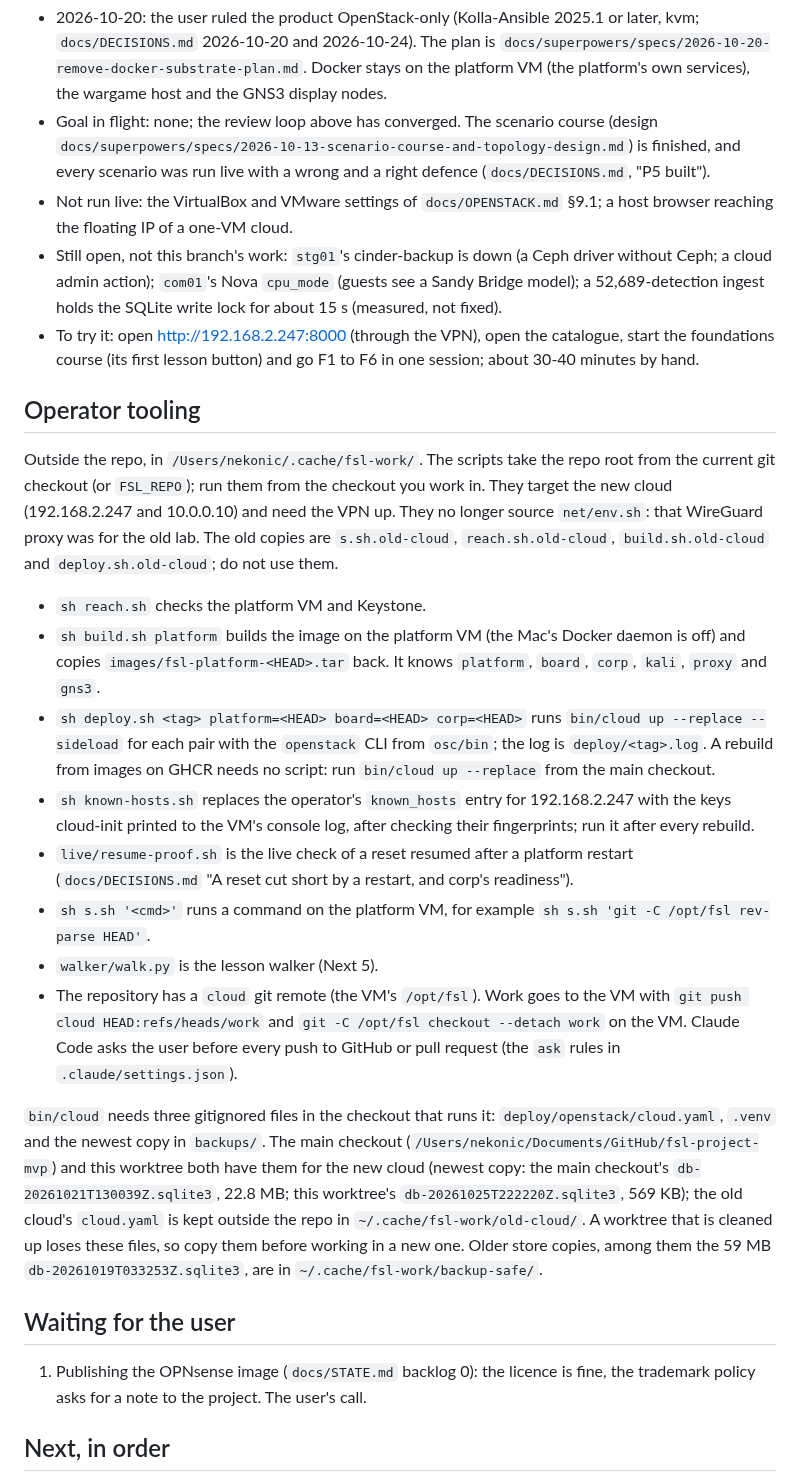
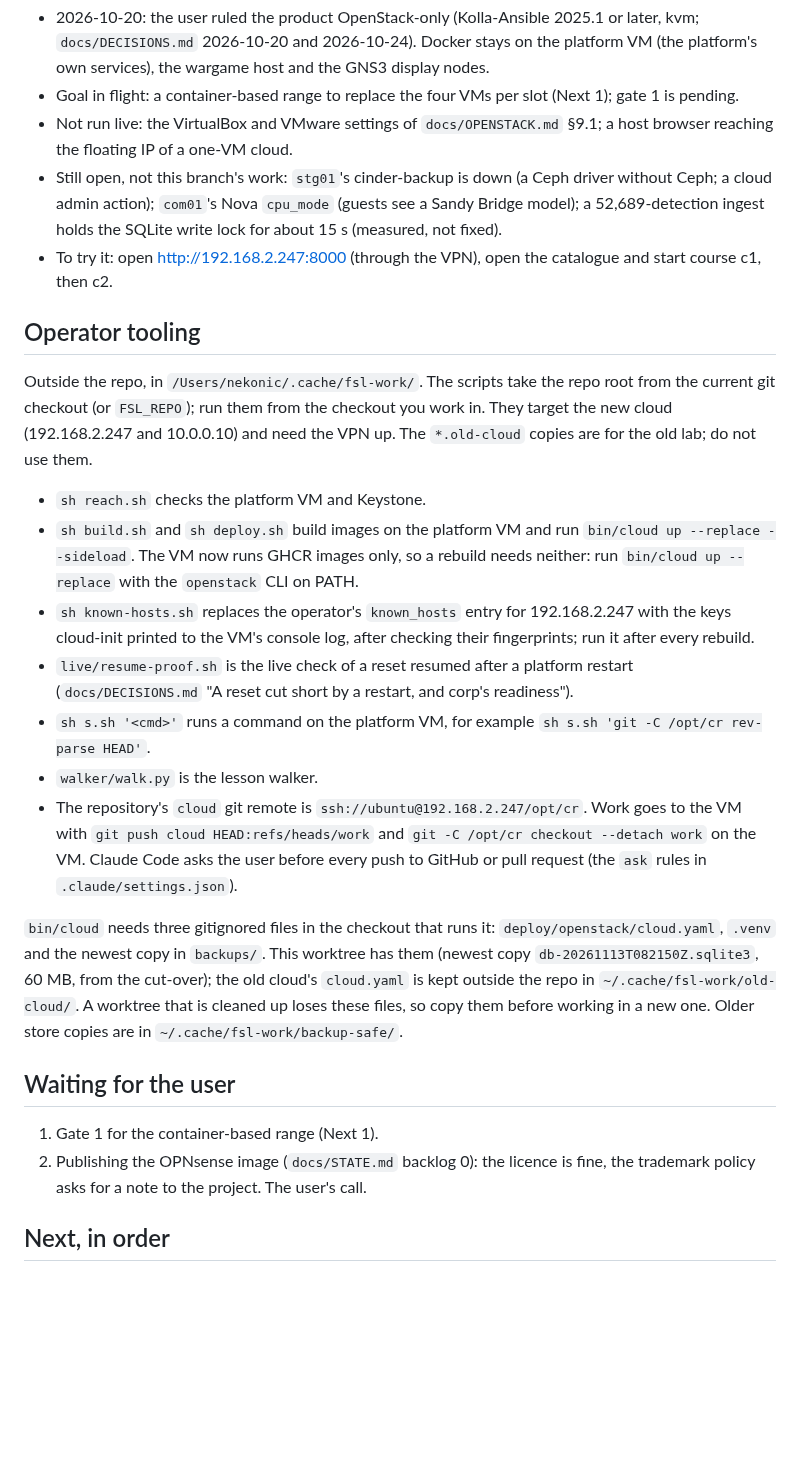
Before and after one commit to Nekonic/fsl-project-mvp, a Markdown page: docs/state/now.md, the part around one of its changes. GitHub-like rendering; blank space fills up the shorter version.

Commit message:
docs: now and STATE match the cut-over to the cr names and the verified state

```diff
--- a/docs/state/now.md
+++ b/docs/state/now.md
@@ -99,12 +90,9 @@ Internet.
 - 2026-10-20: the user ruled the product OpenStack-only (Kolla-Ansible 2025.1
-  or later, kvm; `docs/DECISIONS.md` 2026-10-20 and 2026-10-24). The plan is
-  `docs/superpowers/specs/2026-10-20-remove-docker-substrate-plan.md`. Docker
-  stays on the platform VM (the platform's own services), the wargame host and
-  the GNS3 display nodes.
-- Goal in flight: none; the review loop above has converged. The scenario course
-  (design `docs/superpowers/specs/2026-10-13-scenario-course-and-topology-design.md`)
-  is finished, and every scenario was run live with a wrong and a right
-  defence (`docs/DECISIONS.md`, "P5 built").
+  or later, kvm; `docs/DECISIONS.md` 2026-10-20 and 2026-10-24). Docker stays
+  on the platform VM (the platform's own services), the wargame host and the
+  GNS3 display nodes.
+- Goal in flight: a container-based range to replace the four VMs per slot
+  (Next 1); gate 1 is pending.
 - Not run live: the VirtualBox and VMware settings of `docs/OPENSTACK.md` §9.1;
   a host browser reaching the floating IP of a one-VM cloud.
 - Still open, not this branch's work: `stg01`'s cinder-backup is down (a Ceph
@@ -112,27 +100,21 @@ Internet.
   (guests see a Sandy Bridge model); a 52,689-detection ingest holds the SQLite
   write lock for about 15 s (measured, not fixed).
 - To try it: open http://192.168.2.247:8000 (through the VPN), open the
-  catalogue, start the foundations course (its first lesson button) and go F1 to
-  F6 in one session; about 30-40 minutes by hand.
+  catalogue and start course c1, then c2.
 
 ## Operator tooling
 
 Outside the repo, in `/Users/nekonic/.cache/fsl-work/`. The scripts take the
 repo root from the current git checkout (or `FSL_REPO`); run them from the
 checkout you work in. They target the new cloud (192.168.2.247 and 10.0.0.10)
-and need the VPN up. They no longer source `net/env.sh`: that WireGuard proxy
-was for the old lab. The old copies are `s.sh.old-cloud`, `reach.sh.old-cloud`,
-`build.sh.old-cloud` and `deploy.sh.old-cloud`; do not use them.
+and need the VPN up. The `*.old-cloud` copies are for the old lab; do not use
+them.
 
 - `sh reach.sh` checks the platform VM and Keystone.
-- `sh build.sh platform` builds the image on the platform VM (the Mac's Docker
-  daemon is off) and copies `images/fsl-platform-<HEAD>.tar` back. It knows
-  `platform`, `board`, `corp`, `kali`, `proxy` and `gns3`.
-- `sh deploy.sh <tag> platform=<HEAD> board=<HEAD> corp=<HEAD>` runs `bin/cloud
-  up --replace --sideload` for each pair with the `openstack` CLI from `osc/bin`;
-  the log is
-  `deploy/<tag>.log`. A rebuild from images on GHCR needs no script: run
-  `bin/cloud up --replace` from the main checkout.
+- `sh build.sh` and `sh deploy.sh` build images on the platform VM and run
+  `bin/cloud up --replace --sideload`. The VM now runs GHCR images only, so a
+  rebuild needs neither: run `bin/cloud up --replace` with the `openstack`
+  CLI on PATH.
 - `sh known-hosts.sh` replaces the operator's `known_hosts` entry for
   192.168.2.247 with the keys cloud-init printed to the VM's console log,
   after checking their fingerprints; run it after every rebuild.
@@ -140,27 +122,26 @@ was for the old lab. The old copies are `s.sh.old-cloud`, `reach.sh.old-cloud`,
   platform restart (`docs/DECISIONS.md` "A reset cut short by a restart, and
   corp's readiness").
 - `sh s.sh '<cmd>'` runs a command on the platform VM, for example `sh s.sh 'git
-  -C /opt/fsl rev-parse HEAD'`.
-- `walker/walk.py` is the lesson walker (Next 5).
-- The repository has a `cloud` git remote (the VM's `/opt/fsl`). Work goes to
-  the VM with `git push cloud HEAD:refs/heads/work` and `git -C /opt/fsl
-  checkout --detach work` on the VM. Claude Code asks the user before every push to GitHub
-  or pull request (the `ask` rules in `.claude/settings.json`).
+  -C /opt/cr rev-parse HEAD'`.
+- `walker/walk.py` is the lesson walker.
+- The repository's `cloud` git remote is `ssh://ubuntu@192.168.2.247/opt/cr`.
+  Work goes to the VM with `git push cloud HEAD:refs/heads/work` and `git -C
+  /opt/cr checkout --detach work` on the VM. Claude Code asks the user before
+  every push to GitHub or pull request (the `ask` rules in
+  `.claude/settings.json`).
 
 `bin/cloud` needs three gitignored files in the checkout that runs it:
-`deploy/openstack/cloud.yaml`, `.venv` and the newest copy in `backups/`. The
-main checkout (`/Users/nekonic/Documents/GitHub/fsl-project-mvp`) and this
-worktree both have them for the new cloud (newest copy: the main checkout's
-`db-20261021T130039Z.sqlite3`, 22.8 MB; this worktree's
-`db-20261025T222220Z.sqlite3`, 569 KB); the old cloud's `cloud.yaml` is kept
-outside the repo in `~/.cache/fsl-work/old-cloud/`. A worktree that is cleaned
-up loses these files, so copy them before working in a new one. Older store
-copies, among them the 59 MB `db-20261019T033253Z.sqlite3`, are in
+`deploy/openstack/cloud.yaml`, `.venv` and the newest copy in `backups/`. This
+worktree has them (newest copy `db-20261113T082150Z.sqlite3`, 60 MB, from the
+cut-over); the old cloud's `cloud.yaml` is kept outside the repo in
+`~/.cache/fsl-work/old-cloud/`. A worktree that is cleaned up loses these
+files, so copy them before working in a new one. Older store copies are in
 `~/.cache/fsl-work/backup-safe/`.
 
 ## Waiting for the user
 
-1. Publishing the OPNsense image (`docs/STATE.md` backlog 0): the licence is
+1. Gate 1 for the container-based range (Next 1).
+2. Publishing the OPNsense image (`docs/STATE.md` backlog 0): the licence is
    fine, the trademark policy asks for a note to the project. The user's call.
 
 ## Next, in order
```
Also changed, not shown: other parts of docs/state/now.md (+83 -93 lines), docs/OPENSTACK.md (+4 -2 lines), docs/STATE.md (+47 -45 lines).
